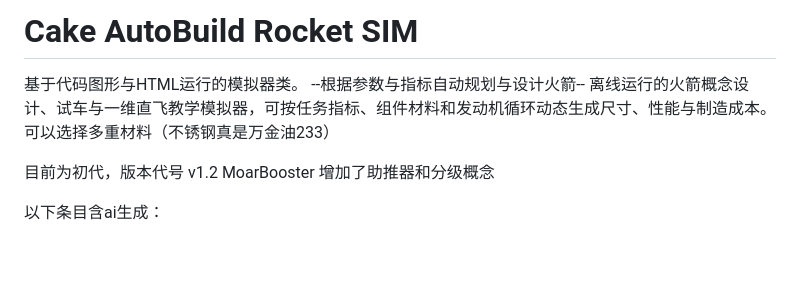
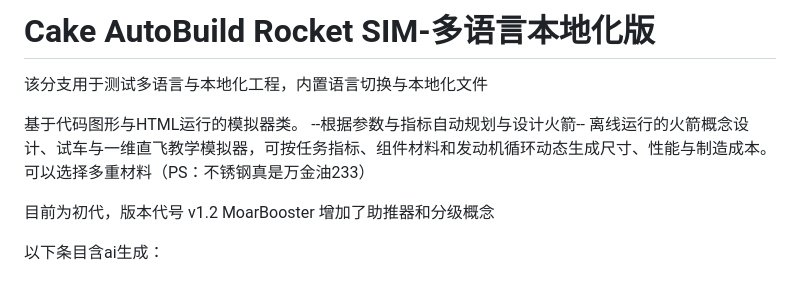
Before and after one commit to liyingcake/Cake-AutoBuild-Rocket-Sim-HTML, a Markdown page: README.md, the part around the change. Drawn GitHub-style; blank space fills up the shorter version.

Commit message:
Update README.md
增加本地化描述

```diff
--- a/README.md
+++ b/README.md
@@ -1,9 +1,11 @@
-# Cake AutoBuild Rocket SIM
+# Cake AutoBuild Rocket SIM-多语言本地化版
+
+该分支用于测试多语言与本地化工程，内置语言切换与本地化文件
 
 基于代码图形与HTML运行的模拟器类。
 --根据参数与指标自动规划与设计火箭--
 离线运行的火箭概念设计、试车与一维直飞教学模拟器，可按任务指标、组件材料和发动机循环动态生成尺寸、性能与制造成本。
-可以选择多重材料（不锈钢真是万金油233）
+可以选择多重材料（PS：不锈钢真是万金油233）
 
 
 目前为初代，版本代号 v1.2 MoarBooster
```
